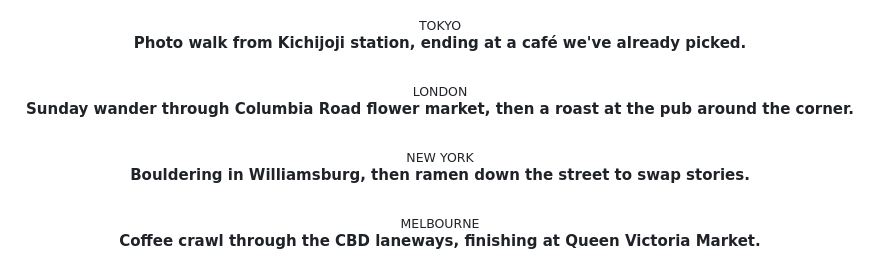
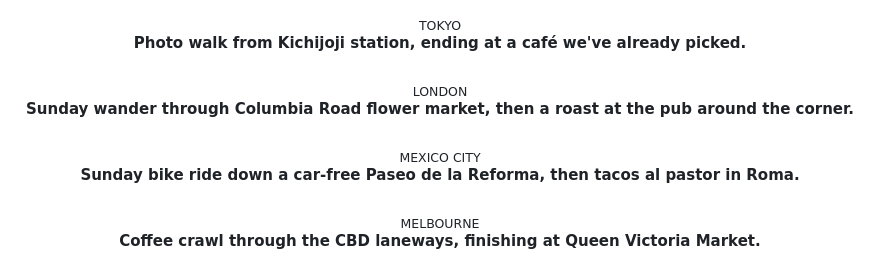
Before and after one commit to shrujancheruku/issho, a Markdown page: README.md, the part around the change. Rendered like a GitHub page.

Commit message:
docs: swap the New York example for Mexico City
Co-Authored-By: Claude Opus 5.5 <noreply@anthropic.com>

```diff
--- a/README.md
+++ b/README.md
@@ -19,8 +19,8 @@ Making friends as an adult is hard because no one is organising it. Issho does t
   <sub>LONDON</sub><br>
   <b>Sunday wander through Columbia Road flower market, then a roast at the pub around the corner.</b>
   <br><br>
-  <sub>NEW YORK</sub><br>
-  <b>Bouldering in Williamsburg, then ramen down the street to swap stories.</b>
+  <sub>MEXICO CITY</sub><br>
+  <b>Sunday bike ride down a car-free Paseo de la Reforma, then tacos al pastor in Roma.</b>
   <br><br>
   <sub>MELBOURNE</sub><br>
   <b>Coffee crawl through the CBD laneways, finishing at Queen Victoria Market.</b>
```
